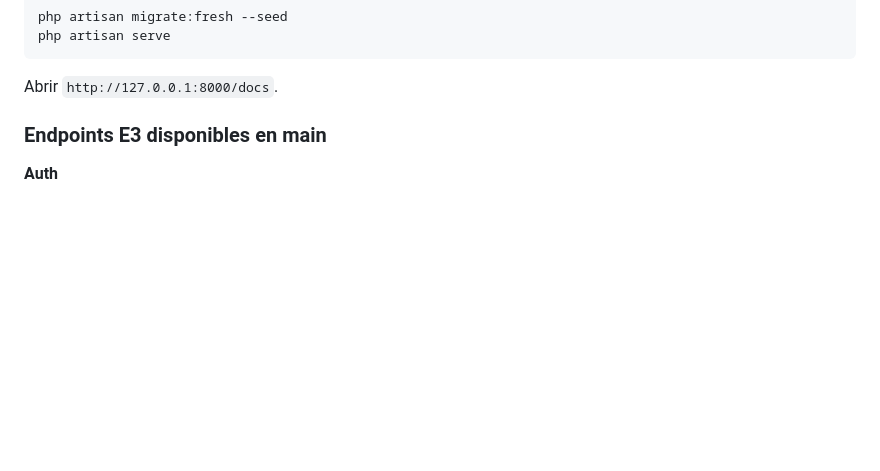
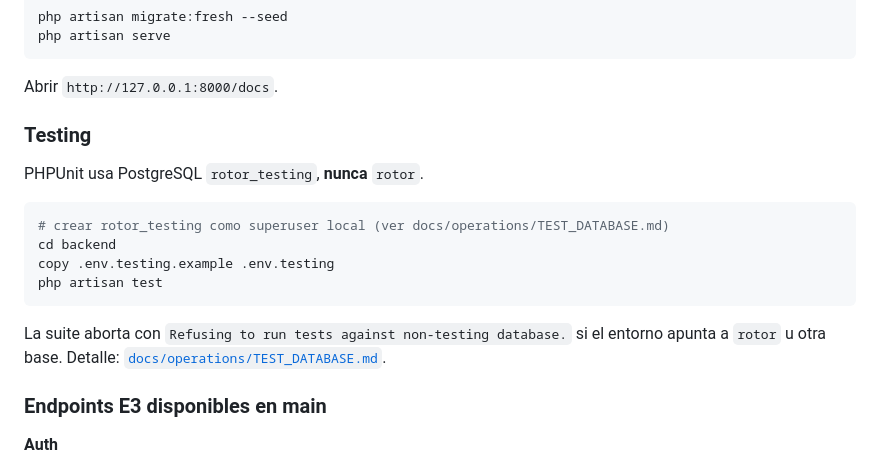
Before and after one commit to RAMA-0611/cedar-harbor, a Markdown page: README.md, the part around the change. Rendered like a GitHub page; blank space fills up the shorter version.

Commit message:
docs(db): document PHPUnit isolation on rotor_testing
Co-authored-by: Cursor <cursoragent@cursor.com>

````diff
--- a/README.md
+++ b/README.md
@@ -145,6 +145,19 @@ php artisan serve
 ```
 
 Abrir `http://127.0.0.1:8000/docs`.
+
+### Testing
+
+PHPUnit usa PostgreSQL `rotor_testing`, **nunca** `rotor`.
+
+```powershell
+# crear rotor_testing como superuser local (ver docs/operations/TEST_DATABASE.md)
+cd backend
+copy .env.testing.example .env.testing
+php artisan test
+```
+
+La suite aborta con `Refusing to run tests against non-testing database.` si el entorno apunta a `rotor` u otra base. Detalle: [`docs/operations/TEST_DATABASE.md`](./docs/operations/TEST_DATABASE.md).
 
 ### Endpoints E3 disponibles en main
 
````
Also changed, not shown: docs/operations/DATABASE_BACKUP_RESTORE.md (+1 -1 lines), docs/operations/TEST_DATABASE.md (added, +63 -0 lines).
